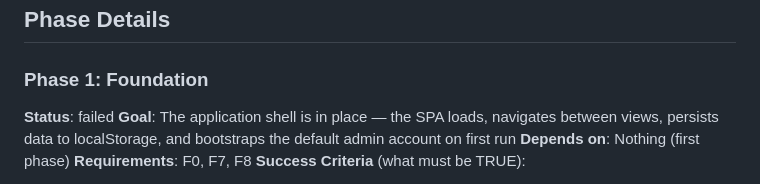
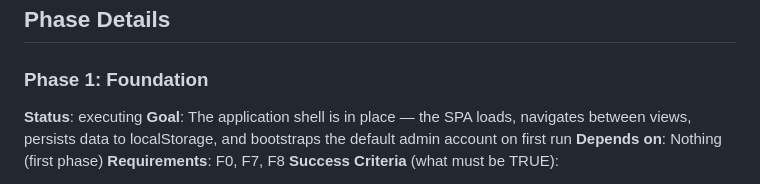
Before and after one commit to rduong/pivota_test_app1, a Markdown page: .planning/ROADMAP.md, the part around the change. Rendered like a GitHub page.

Commit message:
docs: update planning artifacts [pivota-auto]

```diff
--- a/.planning/ROADMAP.md
+++ b/.planning/ROADMAP.md
@@ -21,7 +21,7 @@ Decimal phases appear between their surrounding integers in numeric order.
 ## Phase Details
 
 ### Phase 1: Foundation
-**Status**: failed
+**Status**: executing
 **Goal**: The application shell is in place — the SPA loads, navigates between views, persists data to localStorage, and bootstraps the default admin account on first run
 **Depends on**: Nothing (first phase)
 **Requirements**: F0, F7, F8
```
